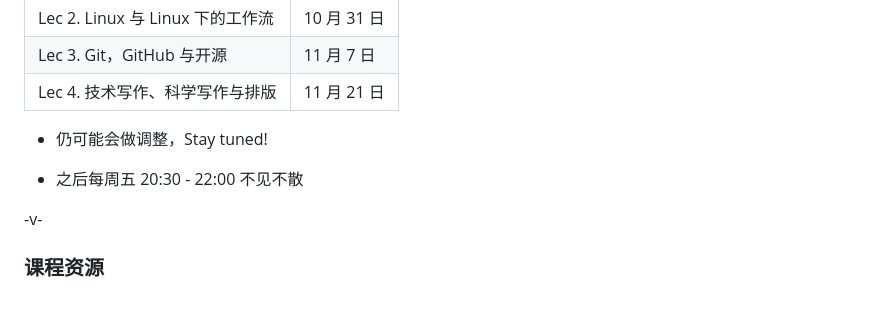
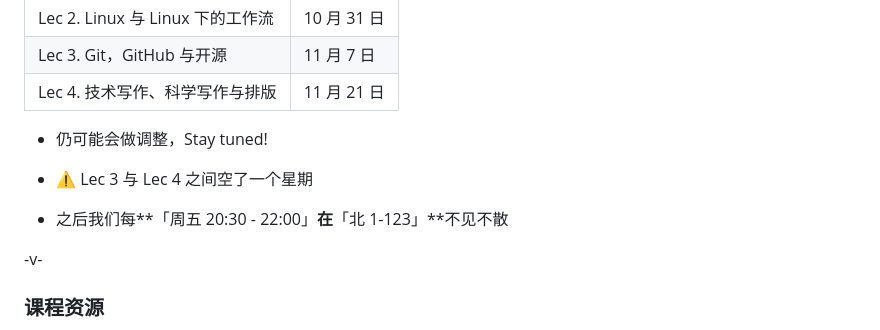
Before and after one commit to inuEbisu/SkillsTutorial, a Markdown page: slides/lec0.md, the part around the change. Drawn GitHub-style; blank space fills up the shorter version.

Commit message:
docs: update Lec 0 schedule details

```diff
--- a/slides/lec0.md
+++ b/slides/lec0.md
@@ -186,7 +186,9 @@ title: "Lec 0. 课程前瞻"
 
 - 仍可能会做调整，Stay tuned!
 
-- 之后每周五 20:30 - 22:00 不见不散
+- ⚠️ Lec 3 与 Lec 4 之间空了一个星期
+
+- 之后我们每**「周五 20:30 - 22:00」**在**「北 1-123」**不见不散
 
 -v-
 
```
